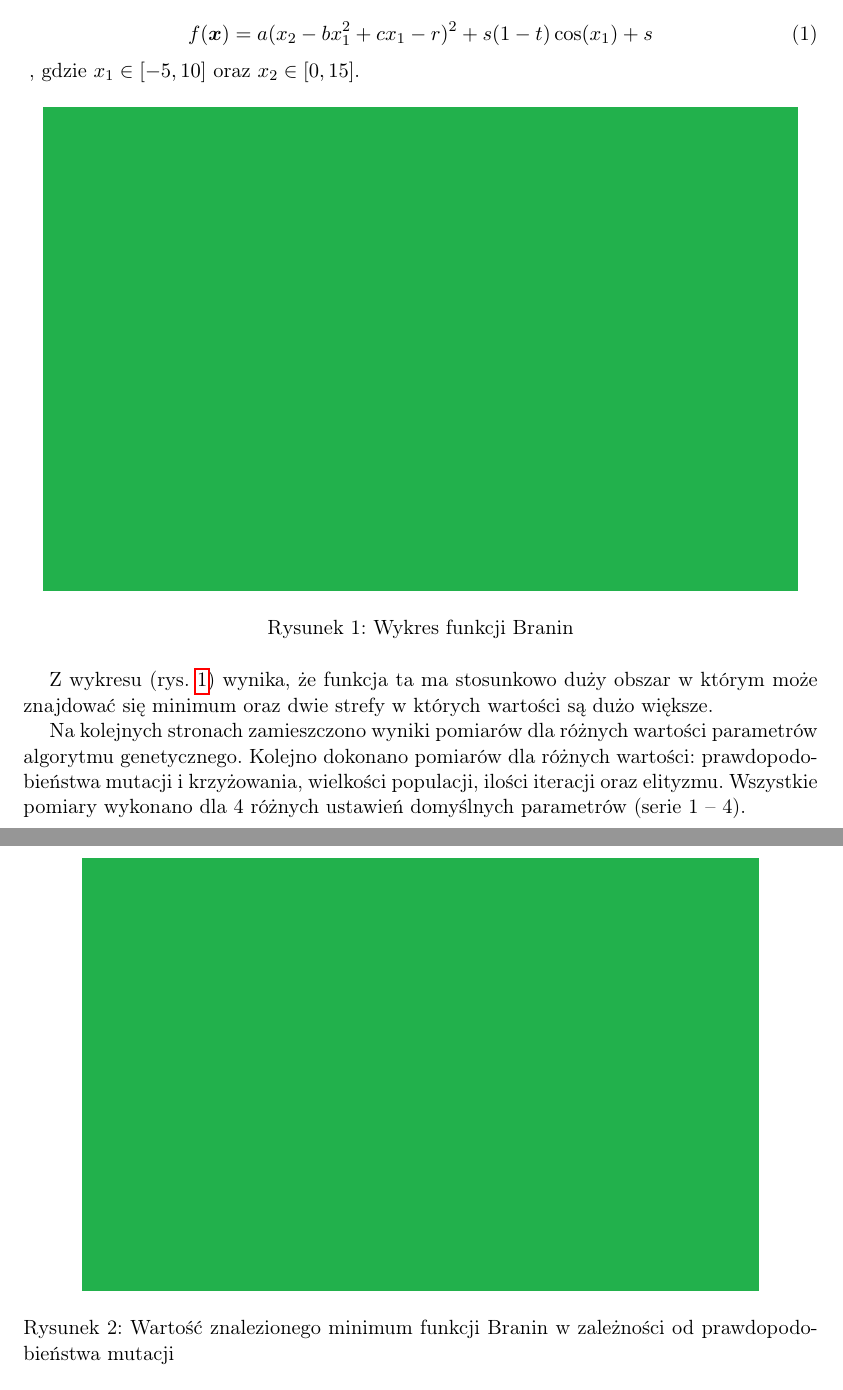
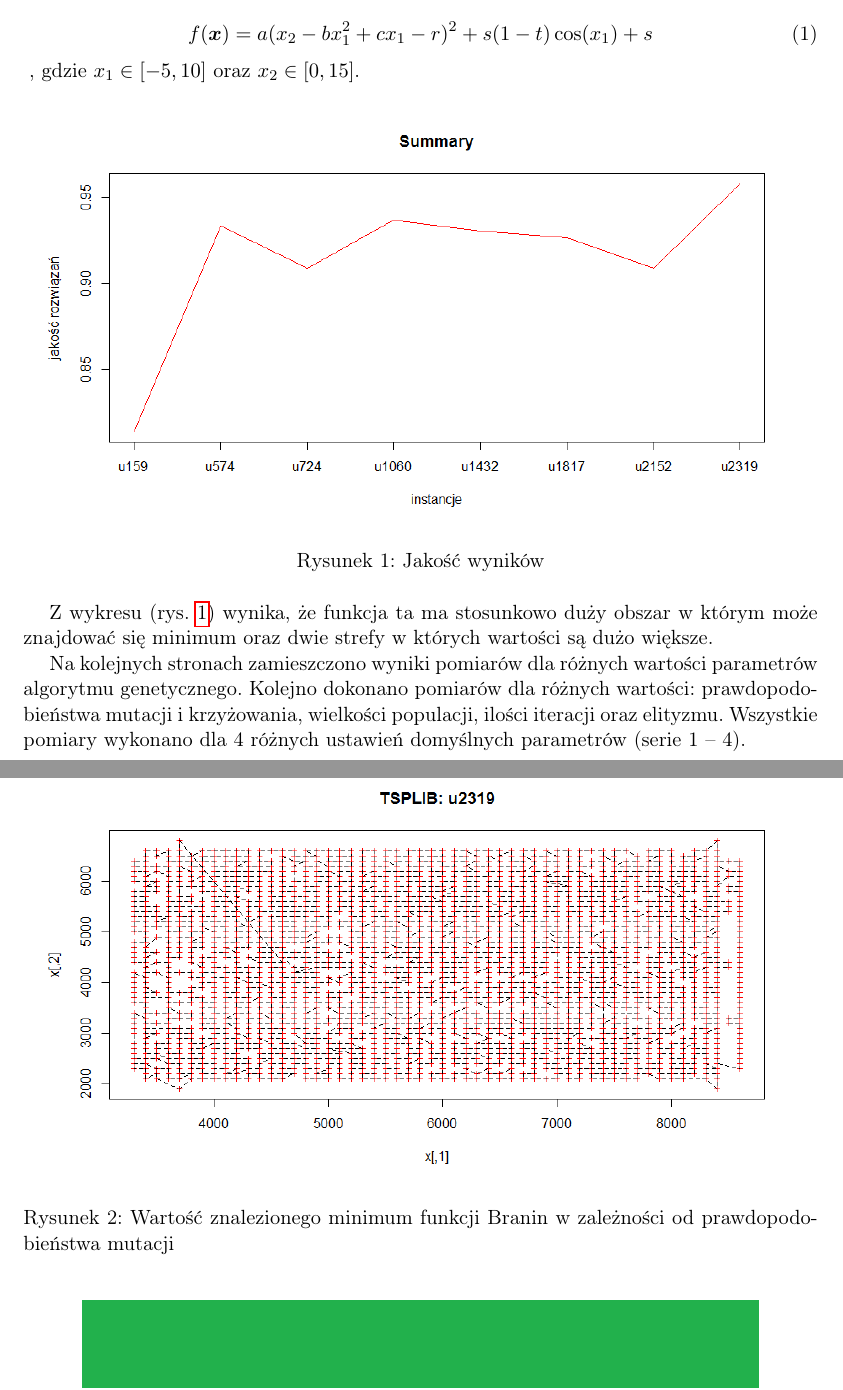
Before and after one commit to airwaves-pl/ioijz-1, a LaTeX document (unold_lab35/ioijz35.tex): two parts of pages 5 and 6 of 10, joined at a grey line, cut so that both start at the same text. Compiled offline with pdfLaTeX.

Commit message:
unold impr..

```diff
--- a/unold_lab35/ioijz35.tex
+++ b/unold_lab35/ioijz35.tex
@@ -41,7 +41,28 @@
 	breaklines=true,
 	mathescape=false,
 	breakatwhitespace=true,
-	tabsize=3
+	tabsize=3,
+	inputencoding=utf8,
+	extendedchars=true,
+	literate=
+	{ą}{{\k{a}}}1
+	{Ą}{{\k{A}}}1
+	{ę}{{\k{e}}}1
+	{Ę}{{\k{E}}}1
+	{ó}{{\'o}}1
+	{Ó}{{\'O}}1
+	{ś}{{\'s}}1
+	{Ś}{{\'S}}1
+	{ł}{{\l{}}}1
+	{Ł}{{\L{}}}1
+	{ż}{{\.z}}1
+	{Ż}{{\.Z}}1
+	{ź}{{\'z}}1
+	{Ź}{{\'Z}}1
+	{ć}{{\'c}}1
+	{Ć}{{\'C}}1
+	{ń}{{\'n}}1
+	{Ń}{{\'N}}1
 }
 
 \renewcommand\lstlistingname{Listing}
@@ -197,8 +218,8 @@ Branin jest funkcją z~dwoma parametrami. Na ilustracji (rys.~\ref{fig:branin1})
 
 \begin{figure}[H]
 	\centering
-	\includegraphics[width=0.95\textwidth]{./assets/test.png}
-	\caption{Wykres funkcji Branin}
+	\includegraphics[width=0.95\textwidth]{./assets/tsp_results.png}
+	\caption{Jakość wyników}
 	\label{fig:branin1}
 \end{figure}
 
@@ -211,7 +232,7 @@ Na kolejnych stronach zamieszczono wyniki pomiarów dla różnych wartości para
 \newpage
 \begin{figure}[H]
 	\centering
-	\includegraphics[width=0.85\textwidth]{./assets/test.png}
+	\includegraphics[width=0.95\textwidth]{./assets/overview_u2319.png}
 	\caption{Wartość znalezionego minimum funkcji Branin w~zależności od prawdopodobieństwa mutacji}
 	\label{fig:branin2}
 \end{figure}
```
Also changed, not shown: unold_lab35/assets/overview_u2319.png (added), unold_lab35/assets/tsp_results.png (added), unold_lab35/ioijz35.pdf, 1 other file.
